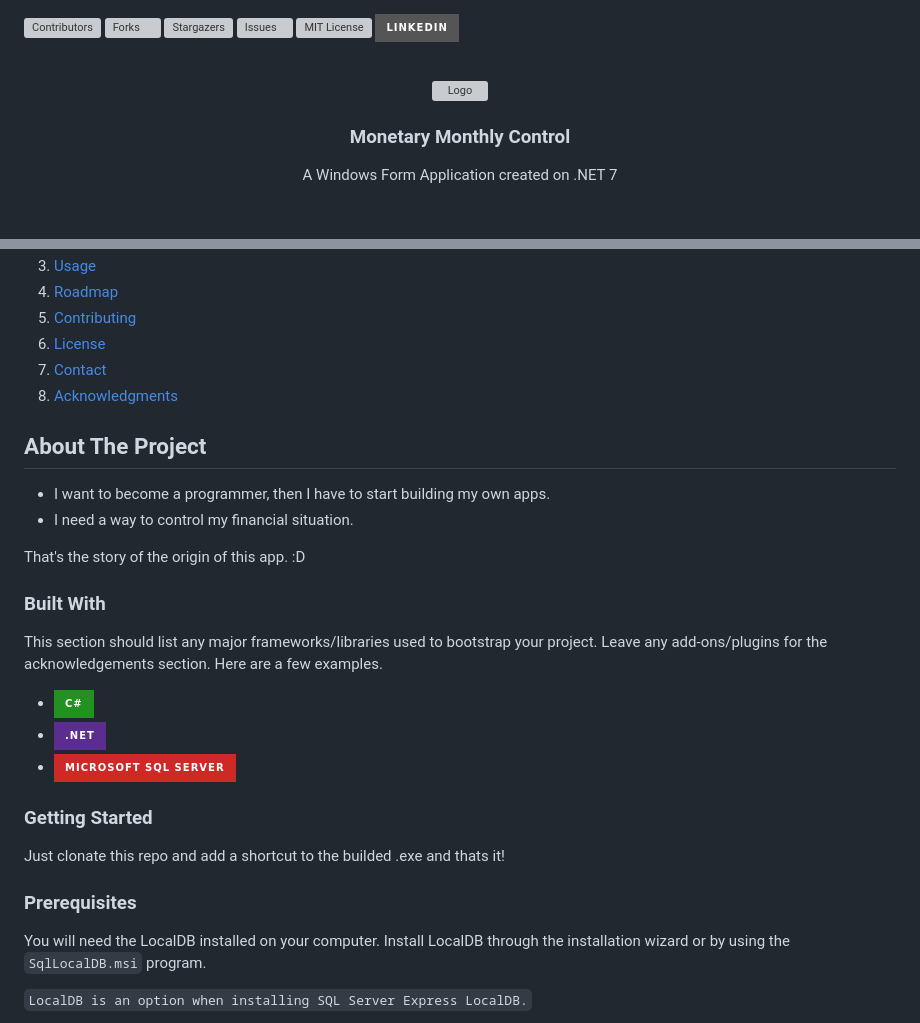
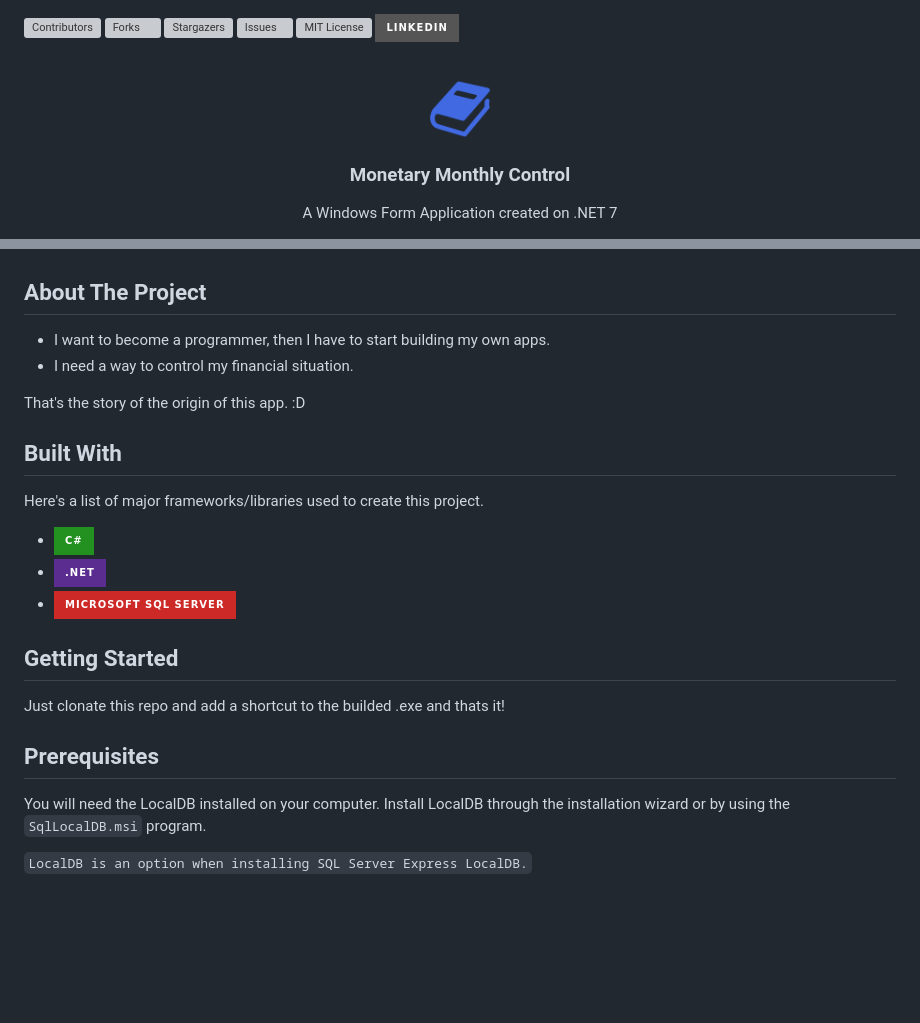
Before and after one commit to GustavoCassel/MonetaryMonthlyControl, a Markdown page: README.md, 2 parts joined by grey strips. GitHub-like rendering; folded sections open; badges without logos; blank space fills up the shorter version; grey boxes are pictures that could not be loaded.

Commit message:
reame fix

```diff
--- a/README.md
+++ b/README.md
@@ -8,7 +8,7 @@
 <br>
 <div align="center">
    <a href="https://github.com/GustavoCassel/MonetaryMonthlyControl">
-      <img src="images/book-512.png" alt="Logo" width="60" height="60">
+      <img src="Images/book-512.png" alt="Logo" width="60" height="60">
    </a>
 
    <h3 align="center" style="font: 30px Consolas; font-weight: bold">
@@ -40,10 +33,4 @@
       </li>
-      <li><a href="#usage">Usage</a></li>
-      <li><a href="#roadmap">Roadmap</a></li>
-      <li><a href="#contributing">Contributing</a></li>
-      <li><a href="#license">License</a></li>
-      <li><a href="#contact">Contact</a></li>
-      <li><a href="#acknowledgments">Acknowledgments</a></li>
    </ol>
 </details>
 
@@ -53,20 +40,19 @@
 
 That's the story of the origin of this app. :D
 
-### Built With
+## Built With
 
-This section should list any major frameworks/libraries used to bootstrap your project. Leave any add-ons/plugins for the acknowledgements section. Here are a few examples.
+Here's a list of major frameworks/libraries used to create this project.
 
 * ![C#][CSharp-shield]
 * ![.Net][DotNet-shield]
 * ![MicrosoftSQLServer][SQLServer-shield]
 
-<!-- GETTING STARTED -->
-### Getting Started
+## Getting Started
 
 Just clonate this repo and add a shortcut to the builded .exe and thats it!
 
-### Prerequisites
+## Prerequisites
 
 You will need the LocalDB installed on your computer.
 Install LocalDB through the installation wizard or by using the `SqlLocalDB.msi` program.
```
Also changed, not shown: other parts of README.md (+2 -9 lines).
